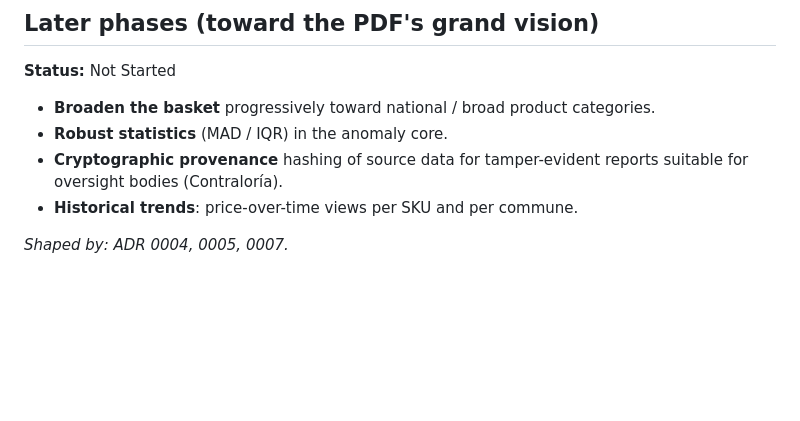
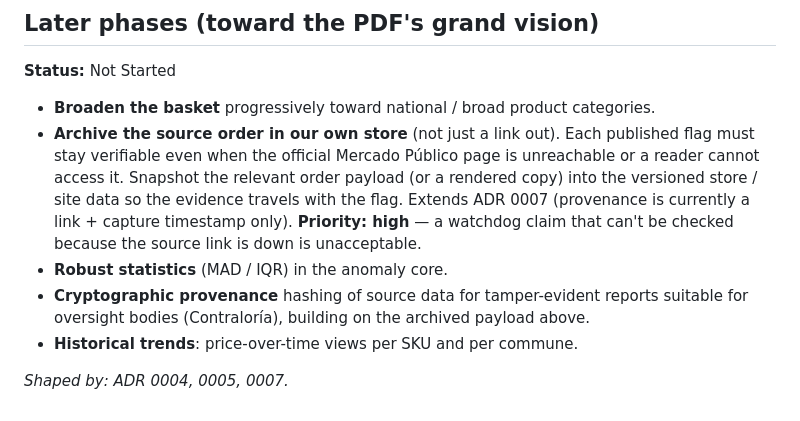
Before and after one commit to fcarvajalbrown/OSINT-Mercado, a Markdown page: ROADMAP.md, the part around the change. Drawn GitHub-style; blank space fills up the shorter version.

Commit message:
docs(roadmap): add high-priority source-order archival for provenance resilience

```diff
--- a/ROADMAP.md
+++ b/ROADMAP.md
@@ -115,9 +115,15 @@ _Shaped by: ADR 0003 (transport superseded), 0004, 0007; new ADR 0015._
 **Status:** Not Started
 
 - **Broaden the basket** progressively toward national / broad product categories.
+- **Archive the source order in our own store** (not just a link out). Each published flag
+  must stay verifiable even when the official Mercado Público page is unreachable or a reader
+  cannot access it. Snapshot the relevant order payload (or a rendered copy) into the versioned
+  store / site data so the evidence travels with the flag. Extends ADR 0007 (provenance is
+  currently a link + capture timestamp only). **Priority: high** — a watchdog claim that can't
+  be checked because the source link is down is unacceptable.
 - **Robust statistics** (MAD / IQR) in the anomaly core.
 - **Cryptographic provenance** hashing of source data for tamper-evident reports suitable for
-  oversight bodies (Contraloría).
+  oversight bodies (Contraloría), building on the archived payload above.
 - **Historical trends**: price-over-time views per SKU and per commune.
 
 _Shaped by: ADR 0004, 0005, 0007._
```
